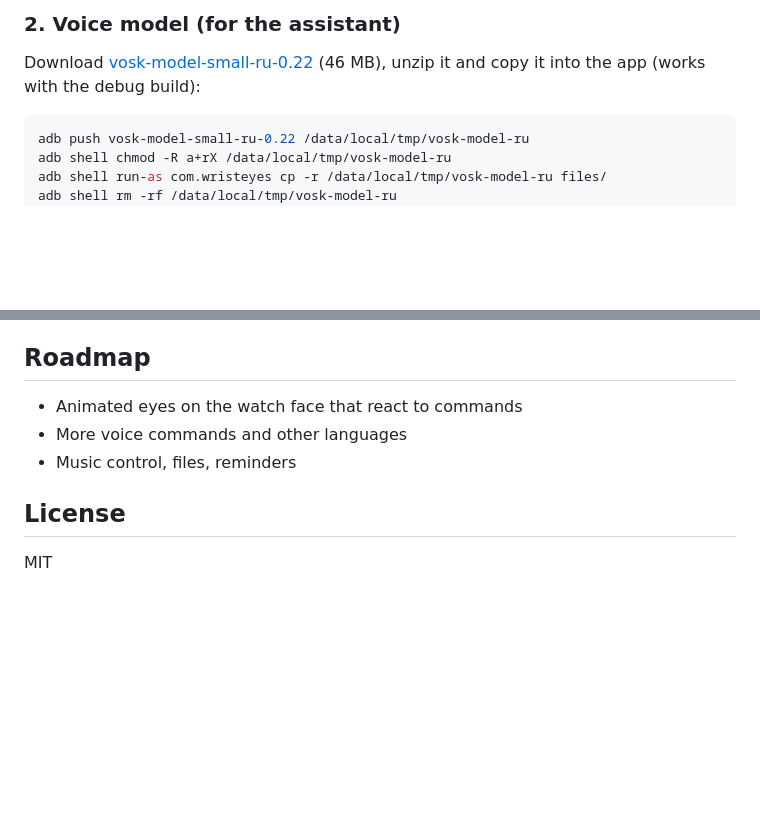
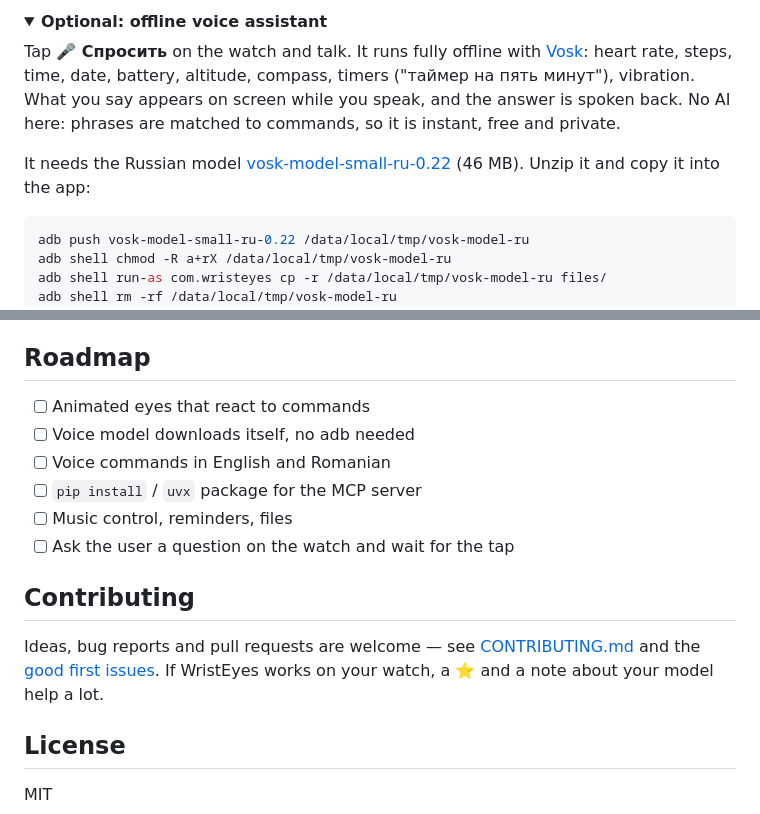
Before and after one commit to iachimciucprojects-netizen/WristEyes, a Markdown page: README.md, 2 parts joined by grey strips. Rendered like a GitHub page; folded sections open; blank space fills up the shorter version.

````diff
--- a/README.md
+++ b/README.md
@@ -53,8 +78,14 @@ adb shell appops set com.wristeyes SYSTEM_ALERT_WINDOW allow
 
-### 2. Voice model (for the assistant)
+<details>
+<summary><b>Optional: offline voice assistant</b></summary>
 
-Download [vosk-model-small-ru-0.22](https://alphacephei.com/vosk/models) (46 MB), unzip it and copy it into the app
-(works with the debug build):
+Tap **🎤 Спросить** on the watch and talk. It runs fully offline with [Vosk](https://alphacephei.com/vosk/):
+heart rate, steps, time, date, battery, altitude, compass, timers ("таймер на пять минут"), vibration.
+What you say appears on screen while you speak, and the answer is spoken back.
+No AI here: phrases are matched to commands, so it is instant, free and private.
+
+It needs the Russian model [vosk-model-small-ru-0.22](https://alphacephei.com/vosk/models) (46 MB).
+Unzip it and copy it into the app:
 
 ```bash
 adb push vosk-model-small-ru-0.22 /data/local/tmp/vosk-model-ru
@@ -113,9 +152,18 @@ The watch also announces itself on the network as `_wristeyes._tcp`.
 
 ## Roadmap
 
-- Animated eyes on the watch face that react to commands
-- More voice commands and other languages
-- Music control, files, reminders
+- [ ] Animated eyes that react to commands
+- [ ] Voice model downloads itself, no adb needed
+- [ ] Voice commands in English and Romanian
+- [ ] `pip install` / `uvx` package for the MCP server
+- [ ] Music control, reminders, files
+- [ ] Ask the user a question on the watch and wait for the tap
+
+## Contributing
+
+Ideas, bug reports and pull requests are welcome — see [CONTRIBUTING.md](CONTRIBUTING.md)
+and the [good first issues](https://github.com/iachimciucprojects-netizen/WristEyes/labels/good%20first%20issue).
+If WristEyes works on your watch, a ⭐ and a note about your model help a lot.
 
 ## License
 
````
Also changed, not shown: other parts of README.md (+91 -58 lines), .github/ISSUE_TEMPLATE/bug_report.md (added, +17 -0 lines), .github/ISSUE_TEMPLATE/feature_request.md (added, +9 -0 lines), .github/ISSUE_TEMPLATE/watch_report.md (added, +13 -0 lines), CONTRIBUTING.md (added, +54 -0 lines), assets/demo.gif (added).
